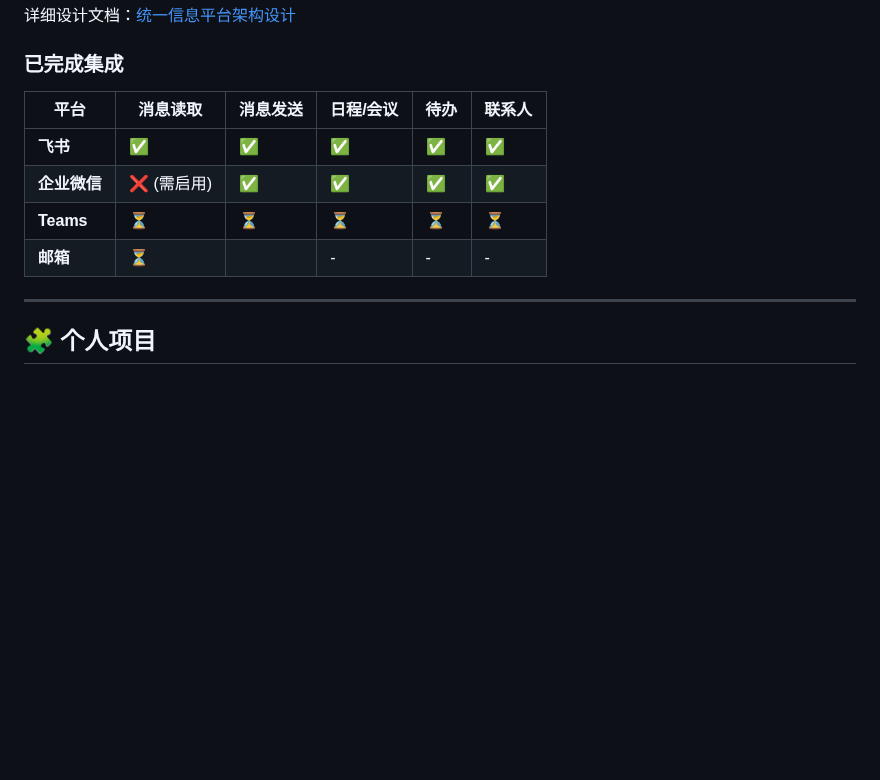
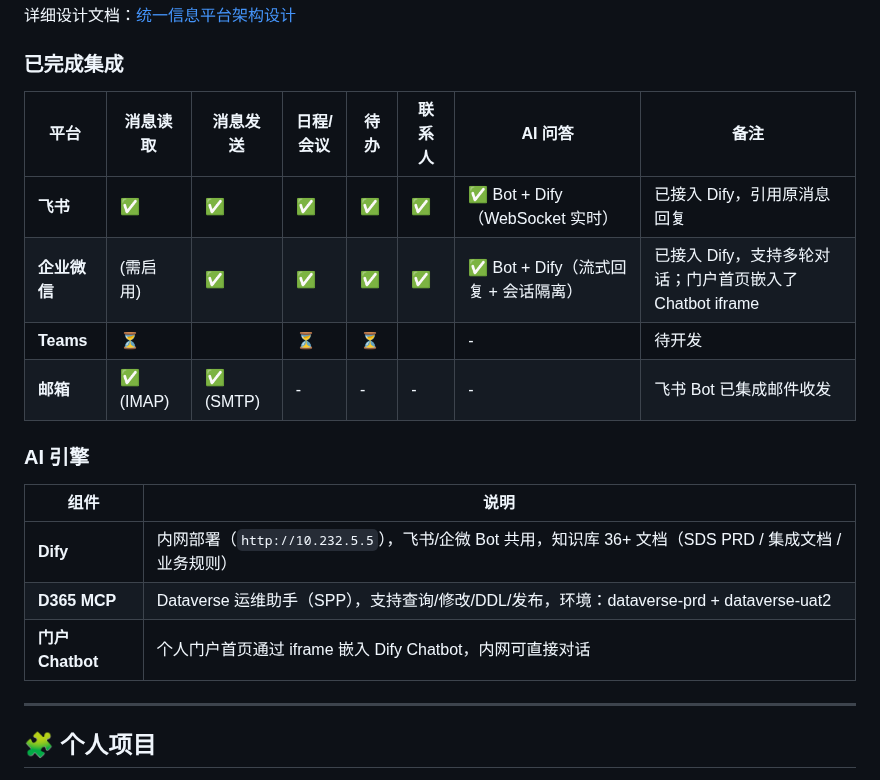
Before and after one commit to KevinLi-0406/kevinli.github.io, a Markdown page: README.md, the part around one of its changes. Rendered like a GitHub page; blank space fills up the shorter version.

Commit message:
docs: 更新顶层 README 反映 Bot + Dify AI 问答能力和门户 Chatbot 集成
- 集成状态表新增「AI 问答」列，飞书/企微均标注 Bot + Dify 接入
- 企微备注补充「流式回复 + 会话隔离」和「门户首页嵌入 Chatbot iframe」
- 新增「AI 引擎」子章节，说明 Dify / D365 MCP / 门户 Chatbot 三个组件
- 邮箱行补充 IMAP/SMTP 状态

Co-Authored-By: Claude <noreply@anthropic.com>

```diff
--- a/README.md
+++ b/README.md
@@ -68,12 +68,20 @@ kevinli.github.io/
 
 ### 已完成集成
 
-| 平台 | 消息读取 | 消息发送 | 日程/会议 | 待办 | 联系人 |
-|------|---------|---------|----------|------|--------|
-| **飞书** | ✅ | ✅ | ✅ | ✅ | ✅ |
-| **企业微信** | ❌ (需启用) | ✅ | ✅ | ✅ | ✅ |
-| **Teams** | ⏳ | ⏳ | ⏳ | ⏳ | ⏳ |
-| **邮箱** | ⏳ |  | - | - | - |
+| 平台 | 消息读取 | 消息发送 | 日程/会议 | 待办 | 联系人 | AI 问答 | 备注 |
+|------|---------|---------|----------|------|--------|---------|------|
+| **飞书** | ✅ | ✅ | ✅ | ✅ | ✅ | ✅ Bot + Dify（WebSocket 实时） | 已接入 Dify，引用原消息回复 |
+| **企业微信** |  (需启用) | ✅ | ✅ | ✅ | ✅ | ✅ Bot + Dify（流式回复 + 会话隔离） | 已接入 Dify，支持多轮对话；门户首页嵌入了 Chatbot iframe |
+| **Teams** | ⏳ |  | ⏳ | ⏳ |  | - | 待开发 |
+| **邮箱** | ✅ (IMAP) | ✅ (SMTP) | - | - | - | - | 飞书 Bot 已集成邮件收发 |
+
+### AI 引擎
+
+| 组件 | 说明 |
+|------|------|
+| **Dify** | 内网部署（`http://10.232.5.5`），飞书/企微 Bot 共用，知识库 36+ 文档（SDS PRD / 集成文档 / 业务规则） |
+| **D365 MCP** | Dataverse 运维助手（SPP），支持查询/修改/DDL/发布，环境：dataverse-prd + dataverse-uat2 |
+| **门户 Chatbot** | 个人门户首页通过 iframe 嵌入 Dify Chatbot，内网可直接对话 |
 
 ---
 
```
Also changed, not shown: other parts of README.md (+3 -3 lines).
